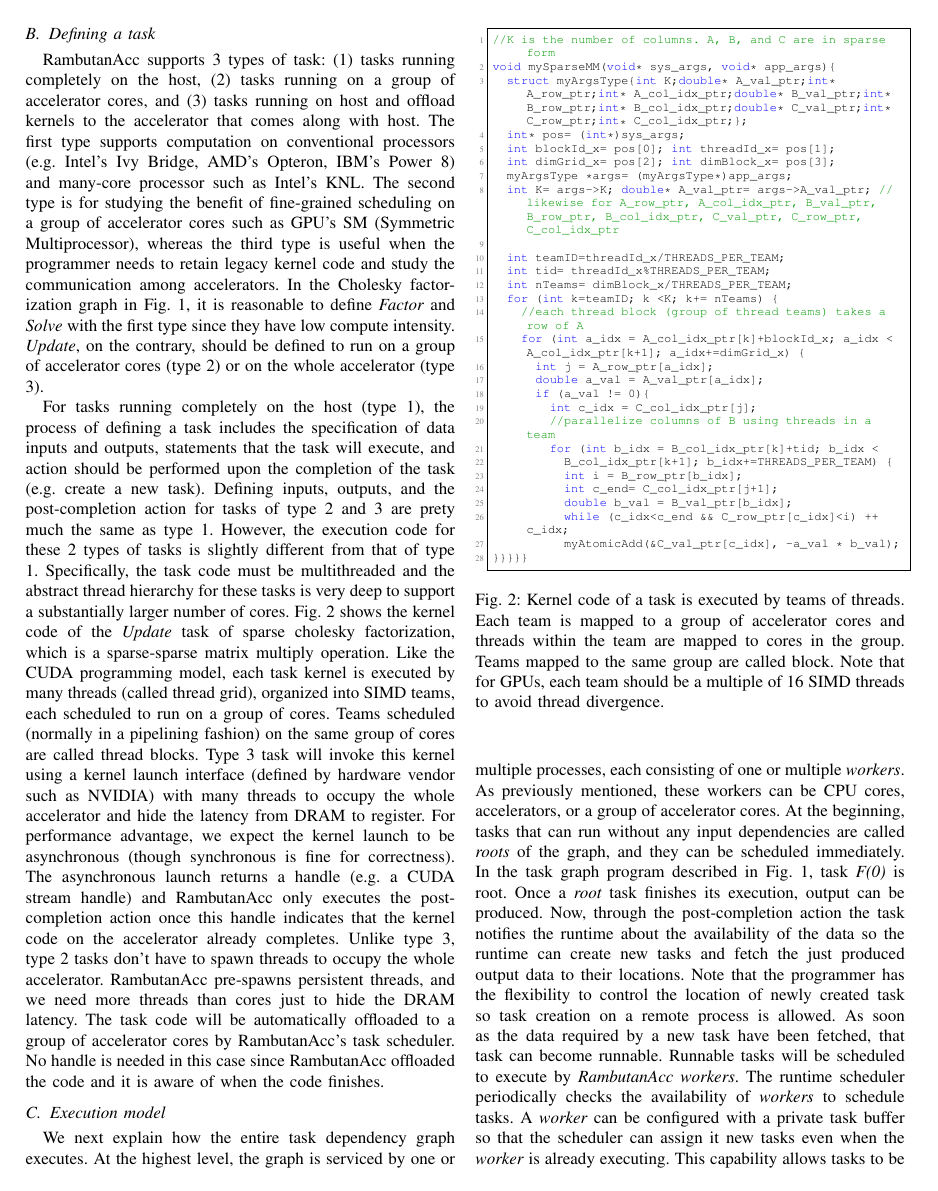
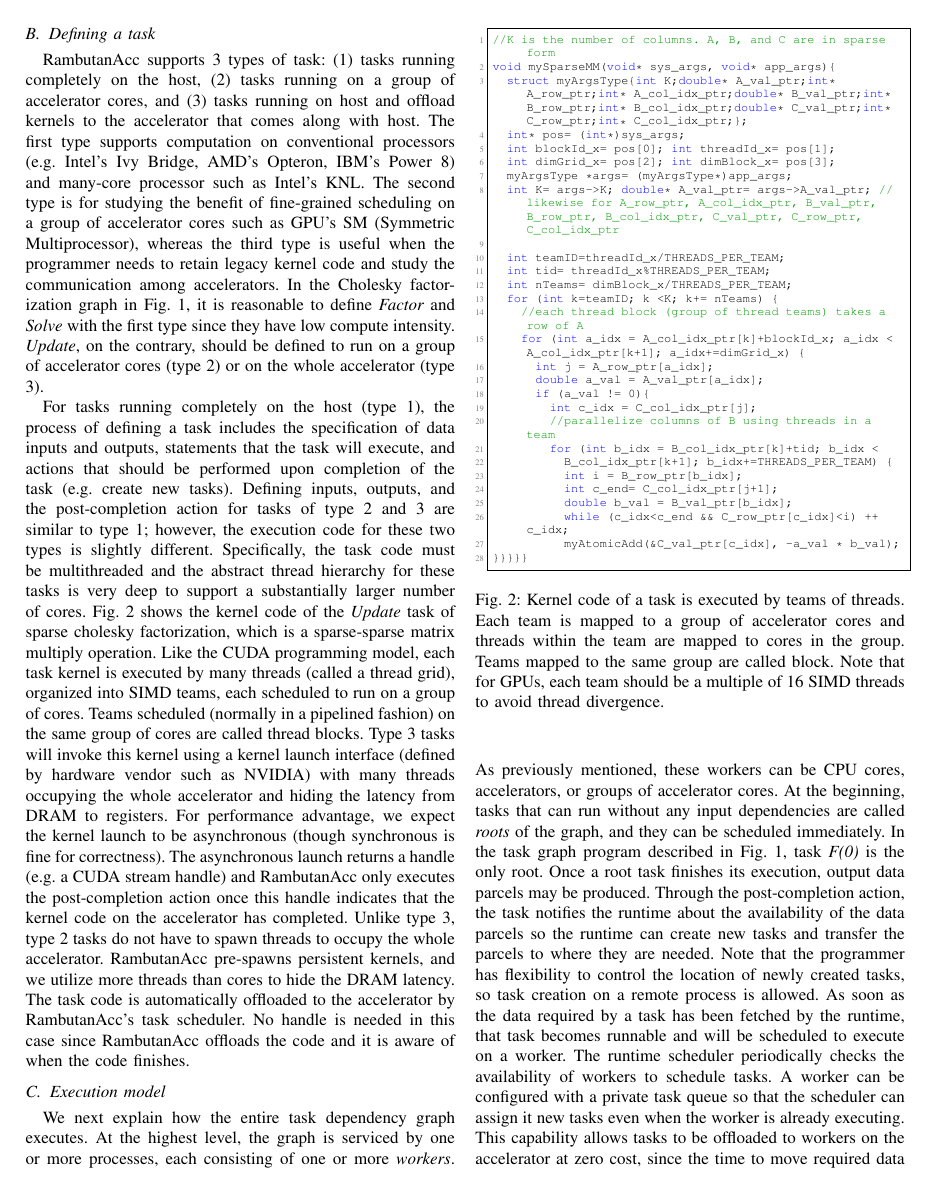
Before and after one commit to nhattannguyen2005/rambutanAcc_sc17, a LaTeX paper (bare_conf.tex, which reads model.tex): page 3 of 11. Compiled offline with pdfLaTeX.

Commit message:
bunch of edits to programming model section

```diff
--- a/model.tex
+++ b/model.tex
@@ -36,20 +35,19 @@ The second type is for studying the benefit of fine-grained scheduling on a grou
 In the Cholesky factorization graph in Fig.~\ref{fig:cholesky}, it is reasonable to define {\em Factor} and {\em Solve} with the first type since they have low compute intensity.
 {\em Update}, on the contrary, should be defined to run on a group of accelerator cores (type 2) or on the whole accelerator (type 3).
 
-For tasks running completely on the host (type 1), the process of defining a task includes the specification of data inputs and outputs, statements that the task will execute, and action should be performed upon the completion of the task (e.g. create a new task).
-Defining inputs, outputs, and the post-completion action for tasks of type 2 and 3 are prety much the same as type 1.
-However, the execution code for these 2 types of tasks is slightly different from that of type 1.
+For tasks running completely on the host (type 1), the process of defining a task includes the specification of data inputs and outputs, statements that the task will execute, and actions that should be performed upon completion of the task (e.g. create new tasks).
+Defining inputs, outputs, and the post-completion action for tasks of type 2 and 3 are similar to type 1; however, the execution code for these two types is slightly different.
 Specifically, the task code must be multithreaded and the abstract thread hierarchy for these tasks is very deep to support a substantially larger number of cores.
 Fig.~\ref{fig:program} shows the kernel code of the {\em Update} task of sparse cholesky factorization, which is a sparse-sparse matrix multiply operation.
-Like the CUDA programming model, each task kernel is executed by many threads (called thread grid), organized into SIMD teams, each scheduled to run on a group of cores.
-Teams scheduled (normally in a pipelining fashion) on the same group of cores are called thread blocks.
-Type 3 task will invoke this kernel using a kernel launch interface (defined by hardware vendor such as NVIDIA) with many threads to occupy the whole accelerator and hide the latency from DRAM to register.
+Like the CUDA programming model, each task kernel is executed by many threads (called a thread grid), organized into SIMD teams, each scheduled to run on a group of cores.
+Teams scheduled (normally in a pipelined fashion) on the same group of cores are called thread blocks.
+Type 3 tasks will invoke this kernel using a kernel launch interface (defined by hardware vendor such as NVIDIA) with many threads occupying the whole accelerator and hiding the latency from DRAM to registers.
 For performance advantage, we expect the kernel launch to be asynchronous (though synchronous is fine for correctness).
-The asynchronous launch returns a handle (e.g. a CUDA stream handle) and RambutanAcc only executes the post-completion action once this handle indicates that the kernel code on the accelerator already completes.
-Unlike type 3, type 2 tasks don't have to spawn threads to occupy the whole accelerator.
-RambutanAcc pre-spawns persistent threads, and we need more threads than cores just to hide the DRAM latency.
-The task code will be automatically offloaded to a group of accelerator cores by RambutanAcc's task scheduler.
-No handle is needed in this case since RambutanAcc offloaded the code and it is aware of when the code finishes.
+The asynchronous launch returns a handle (e.g. a CUDA stream handle) and RambutanAcc only executes the post-completion action once this handle indicates that the kernel code on the accelerator has completed.
+Unlike type 3, type 2 tasks do not have to spawn threads to occupy the whole accelerator.
+RambutanAcc pre-spawns persistent kernels, and we utilize more threads than cores to hide the DRAM latency.
+The task code is automatically offloaded to the accelerator by RambutanAcc's task scheduler.
+No handle is needed in this case since RambutanAcc offloads the code and it is aware of when the code finishes.
 
 
 \begin{figure}[htp]
@@ -61,18 +59,18 @@ No handle is needed in this case since RambutanAcc offloaded the code and it is
 
 \subsection{Execution model}
 We next explain how the entire task dependency graph executes.
-At the highest level, the graph is serviced by one or multiple processes, each consisting of one or multiple {\em workers}.
-As previously mentioned, these workers can be CPU cores, accelerators, or a group of accelerator cores.
+At the highest level, the graph is serviced by one or more processes, each consisting of one or more {\em workers}.
+As previously mentioned, these workers can be CPU cores, accelerators, or groups of accelerator cores.
 At the beginning, tasks that can run without any input dependencies are called {\em roots} of the graph, and they can be scheduled immediately.
-In the task graph program described in Fig.~\ref{fig:cholesky}, task {\em F(0)} is root.
-Once a {\em root} task finishes its execution, output can be produced.
-Now, through the post-completion action the task notifies the runtime about the availability of the data so the runtime can create new tasks and fetch the just produced output data to their locations.
-Note that the programmer has the flexibility to control the location of newly created task so task creation on a remote process is allowed.
-As soon as the data required by a new task have been fetched, that task can become runnable.
-Runnable tasks will be scheduled to execute by {\em RambutanAcc} {\em workers}.
-The runtime scheduler periodically checks the availability of {\em workers} to schedule tasks.
-A {\em worker} can be configured with a private task buffer so that the scheduler can assign it new tasks even when the {\em worker} is already executing.
-This capability allows tasks to be offloaded to {\em workers} on the accelerator at zero cost, since the time to move required data from host to accelerator can be overlapped with the execution of another task.
+In the task graph program described in Fig.~\ref{fig:cholesky}, task {\em F(0)} is the only root.
+Once a root task finishes its execution, output data parcels may be produced.
+Through the post-completion action, the task notifies the runtime about the availability of the data parcels so the runtime can create new tasks and transfer the parcels to where they are needed.
+Note that the programmer has flexibility to control the location of newly created tasks, so task creation on a remote process is allowed.
+As soon as the data required by a task has been fetched by the runtime, that task becomes runnable
+and will be scheduled to execute on a worker.
+The runtime scheduler periodically checks the availability of workers to schedule tasks.
+A worker can be configured with a private task queue so that the scheduler can assign it new tasks even when the worker is already executing.
+This capability allows tasks to be offloaded to workers on the accelerator at zero cost, since the time to move required data from host to accelerator can be overlapped with the execution of other tasks.
 
 %A notable concern when programming on accelerators is that the DRAM capacity on accelerator is often modest compared to host DRAM.
 %If this is the case, the programmer often decides to keep data on the host and stream only a portion of data to the accelerator at a time to compute before streaming the results back.
```
Also changed, not shown: model.tex (17 more changed lines).
